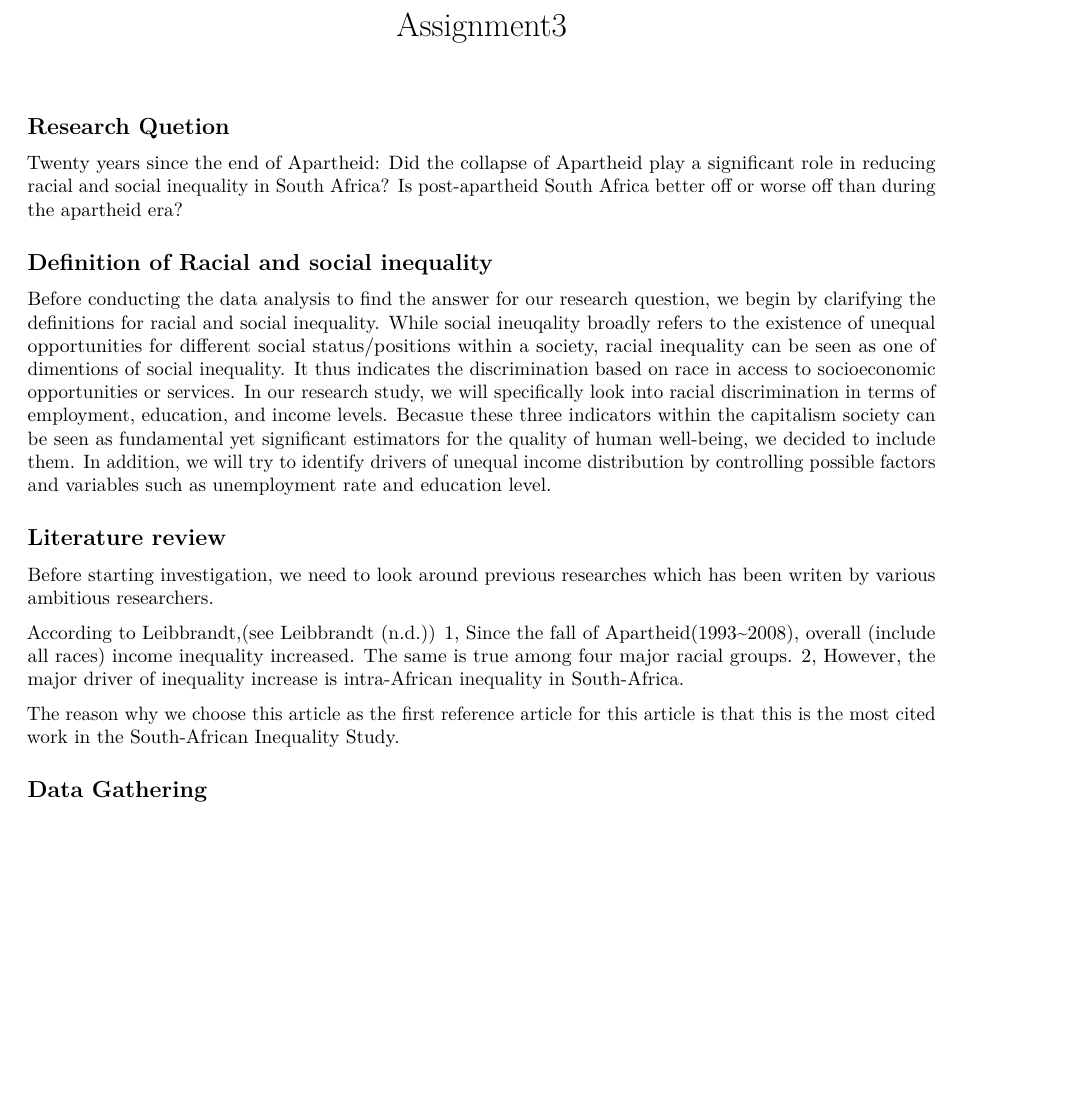
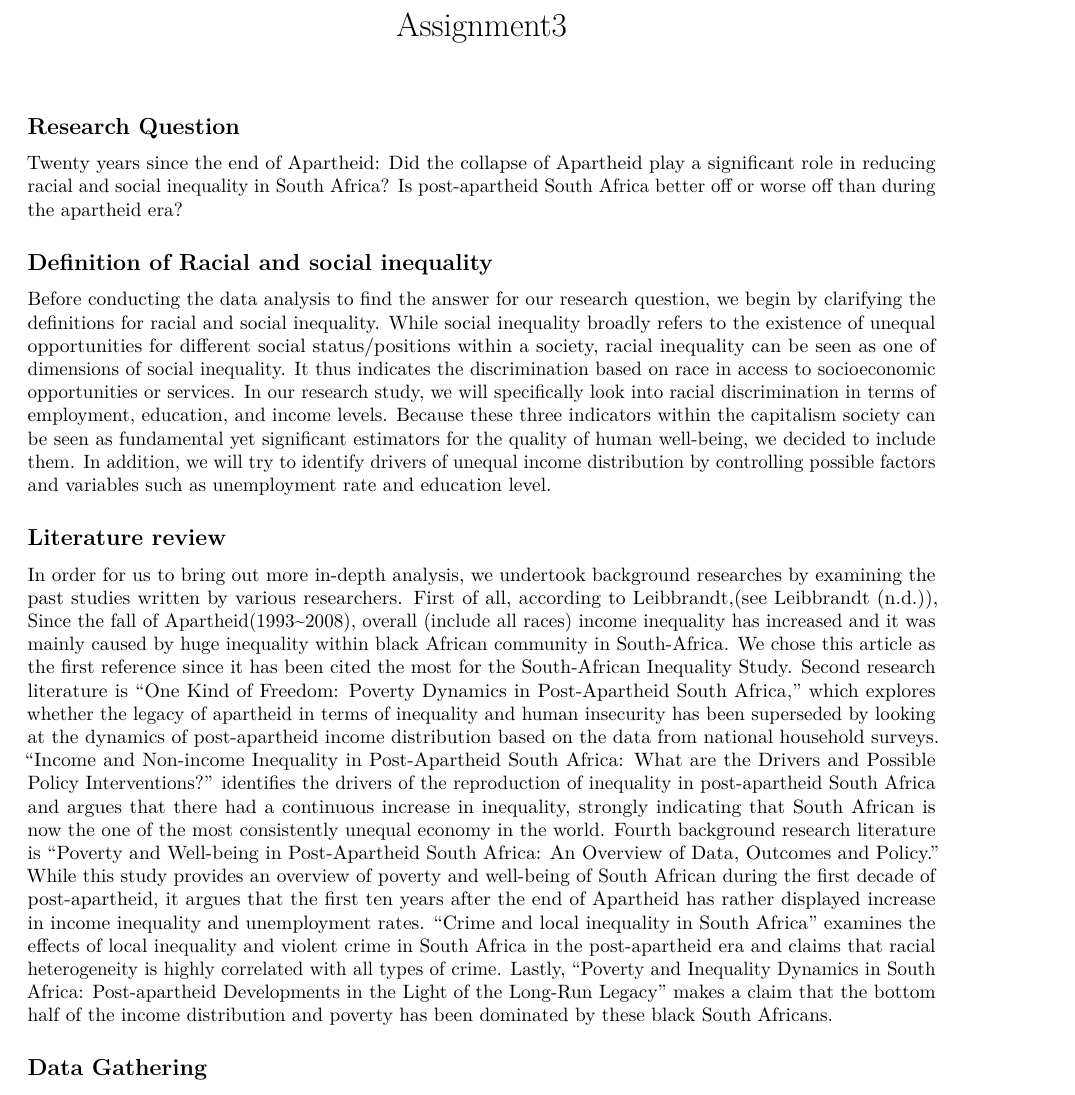
Before and after one commit to YumiKomai/Assignement3, an R Markdown document (Assignment3.Rmd): part of page 1 of 4, cut so that both start at the same text, the shorter picture padded with empty space. Rendered offline with R 4.5, knitr and Pandoc, then LaTeX, with nearby package versions; some code elsewhere in the file could not run offline.

Commit message:
edit lit review
editing

````diff
--- a/Assignment3.Rmd
+++ b/Assignment3.Rmd
@@ -15,20 +15,15 @@ library(xml2)
 library(stringr)
 ```
 
-## Research Quetion
+## Research Question
 Twenty years since the end of Apartheid: Did the collapse of Apartheid play a significant role in reducing racial and social inequality in South Africa? Is post-apartheid South Africa better off or worse off than during the apartheid era?
 
 ## Definition of Racial and social inequality
-Before conducting the data analysis to find the answer for our research question, we begin by clarifying the definitions for racial and social inequality. While social ineuqality broadly refers to the existence of unequal opportunities for different social status/positions within a society, racial inequality can be seen as one of dimentions of social inequality. It thus indicates the discrimination based on race in access to socioeconomic opportunities or services. In our research study, we will specifically look into racial discrimination in terms of employment, education, and income levels. Becasue these three indicators within the capitalism society can be seen as fundamental yet significant estimators for the quality of human well-being, we decided to include them. In addition, we will try to identify drivers of unequal income distribution by controlling possible factors and variables such as unemployment rate and education level.
+Before conducting the data analysis to find the answer for our research question, we begin by clarifying the definitions for racial and social inequality. While social inequality broadly refers to the existence of unequal opportunities for different social status/positions within a society, racial inequality can be seen as one of dimensions of social inequality. It thus indicates the discrimination based on race in access to socioeconomic opportunities or services. In our research study, we will specifically look into racial discrimination in terms of employment, education, and income levels. Because these three indicators within the capitalism society can be seen as fundamental yet significant estimators for the quality of human well-being, we decided to include them. In addition, we will try to identify drivers of unequal income distribution by controlling possible factors and variables such as unemployment rate and education level.
 
 ## Literature review
-Before starting investigation, we need to look around previous researches which has been writen by various ambitious researchers.
+In order for us to bring out more in-depth analysis, we undertook background researches by examining the past studies written by various researchers. First of all, according to Leibbrandt,(see @Leibbrandt), Since the fall of Apartheid(1993~2008), overall (include all races) income inequality has increased and it was mainly caused by huge inequality within black African community in South-Africa. We chose this article as the first reference since it has been cited the most for the South-African Inequality Study. Second research literature is "One Kind of Freedom: Poverty Dynamics in Post-Apartheid South Africa," which explores whether the legacy of apartheid in terms of inequality and human insecurity has been superseded by looking at the dynamics of post-apartheid income distribution based on the data from national household surveys. "Income and Non-income Inequality in Post-Apartheid South Africa: What are the Drivers and Possible Policy Interventions?" identifies the drivers of the reproduction of inequality in post-apartheid South Africa and argues that there had a continuous increase in inequality, strongly indicating that South African is now the one of the most consistently unequal economy in the world. Fourth background research literature is "Poverty and Well-being in Post-Apartheid South Africa: An Overview of Data, Outcomes and Policy." While this study provides an overview of poverty and well-being of South African during the first decade of post-apartheid, it argues that the first ten years after the end of Apartheid has rather displayed increase in income inequality and unemployment rates. "Crime and local inequality in South Africa" examines the effects of local inequality and violent crime in South Africa in the post-apartheid era and claims that racial heterogeneity is highly correlated with all types of crime. Lastly, "Poverty and Inequality Dynamics in South Africa: Post-apartheid Developments in the Light of the Long-Run Legacy" makes a claim that the bottom half of the income distribution and poverty has been dominated by these black South Africans.
 
-According to Leibbrandt,(see @Leibbrandt)
-  1, Since the fall of Apartheid(1993~2008), overall (include all races) income inequality increased. The same is true among four major racial groups.
-  2, However, the major driver of inequality increase is intra-African inequality in South-Africa.
-
-The reason why we choose this article as the first reference article for this article is that this is the most cited work in the South-African Inequality Study.
 
 ## Data Gathering
 
````
